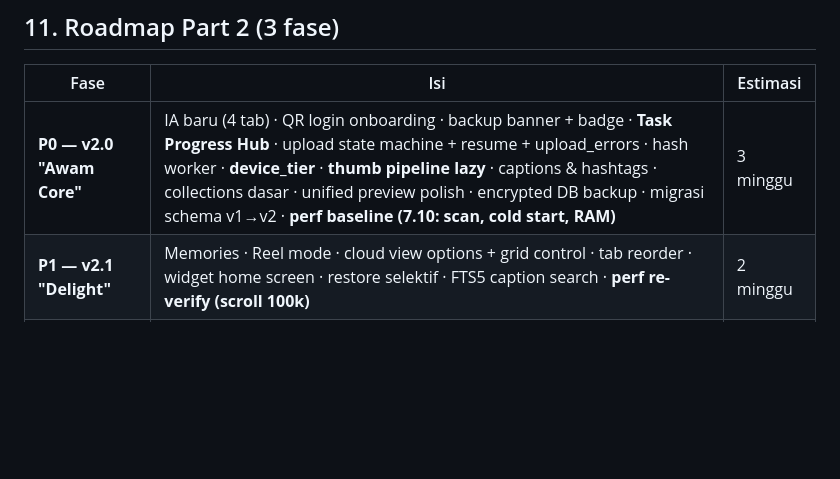
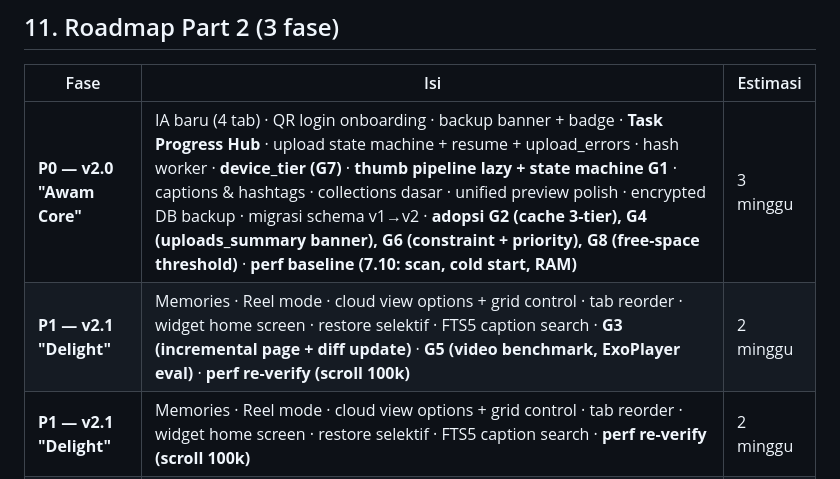
Before and after one commit to daffaroffi/telegram-photos, a Markdown page: docs/PRD_PART2.md, the part around one of its changes. GitHub-like rendering; blank space fills up the shorter version.

```diff
--- a/docs/PRD_PART2.md
+++ b/docs/PRD_PART2.md
@@ -540,7 +615,8 @@ Deteksi via `ActivityManager.MemoryInfo` + jumlah core + API level, di-cache `de
 
 | Fase | Isi | Estimasi |
 |---|---|---|
-| **P0 — v2.0 "Awam Core"** | IA baru (4 tab) · QR login onboarding · backup banner + badge · **Task Progress Hub** · upload state machine + resume + upload_errors · hash worker · **device_tier** · **thumb pipeline lazy** · captions & hashtags · collections dasar · unified preview polish · encrypted DB backup · migrasi schema v1→v2 · **perf baseline (7.10: scan, cold start, RAM)** | 3 minggu |
+| **P0 — v2.0 "Awam Core"** | IA baru (4 tab) · QR login onboarding · backup banner + badge · **Task Progress Hub** · upload state machine + resume + upload_errors · hash worker · **device_tier (G7)** · **thumb pipeline lazy + state machine G1** · captions & hashtags · collections dasar · unified preview polish · encrypted DB backup · migrasi schema v1→v2 · **adopsi G2 (cache 3-tier), G4 (uploads_summary banner), G6 (constraint + priority), G8 (free-space threshold)** · **perf baseline (7.10: scan, cold start, RAM)** | 3 minggu |
+| **P1 — v2.1 "Delight"** | Memories · Reel mode · cloud view options + grid control · tab reorder · widget home screen · restore selektif · FTS5 caption search · **G3 (incremental page + diff update)** · **G5 (video benchmark, ExoPlayer eval)** · **perf re-verify (scroll 100k)** | 2 minggu |
 | **P1 — v2.1 "Delight"** | Memories · Reel mode · cloud view options + grid control · tab reorder · widget home screen · restore selektif · FTS5 caption search · **perf re-verify (scroll 100k)** | 2 minggu |
 | **P2 — v2.2 "Smart & Offline"** | OCR offline (Tesseract per-bahasa) · face recognition (model < 20 MB, ABI-split) · people grouping · QR contact · **perf re-verify (OCR/face tidak mengganggu scroll)** | 3 minggu |
 
```
Also changed, not shown: other parts of docs/PRD_PART2.md (+85 -10 lines).
